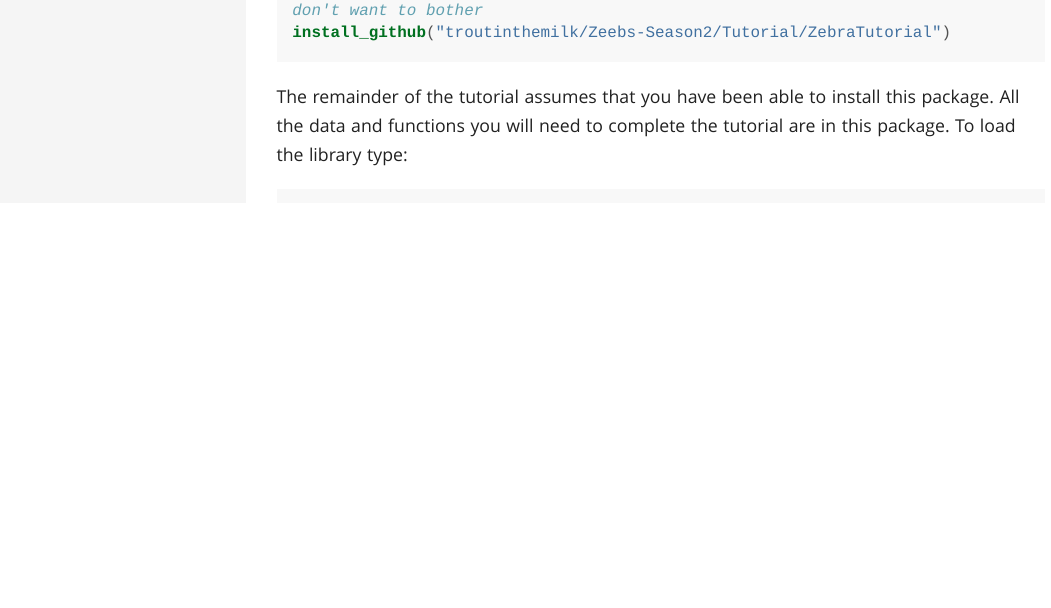
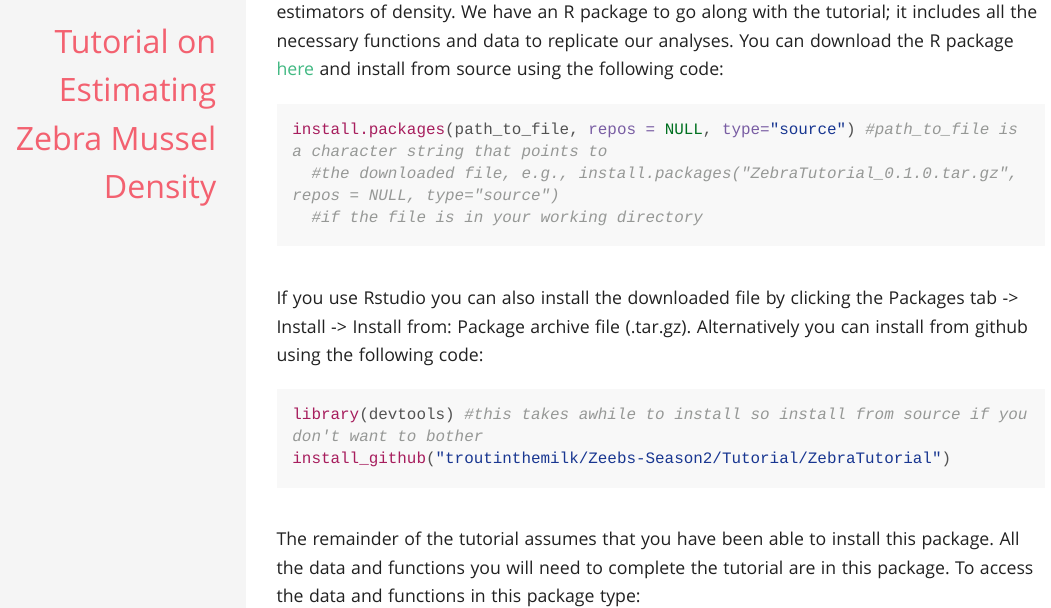
Before and after one commit to troutinthemilk/Zeebs-Season2, an R Markdown document (Tutorial/Tutorial.Rmd): the page in a window 1100 px wide, from 700 px down before the commit and from 300 px down after it. The pictures show the output file Tutorial/Tutorial.html that the author committed with the source, opened offline; long lines of code are wrapped.

Commit message:
minor edits.

````diff
--- a/Tutorial/Tutorial.Rmd
+++ b/Tutorial/Tutorial.Rmd
@@ -27,7 +27,7 @@ library(devtools) #this takes awhile to install so install from source if you do
 install_github("troutinthemilk/Zeebs-Season2/Tutorial/ZebraTutorial")
 ```
 
-The remainder of the tutorial assumes that you have been able to install this package. All the data and functions you will need to complete the tutorial are in this package. To load the library type:
+The remainder of the tutorial assumes that you have been able to install this package. All the data and functions you will need to complete the tutorial are in this package. To access the data and functions in this package type:
 
 ```{r, echo=TRUE, warning=F, message=F}
 library(ZebraTutorial)
````
Also changed, not shown: Tutorial/Tutorial.html, Tutorial/Tutorial.Rmd (2 more changed lines).
